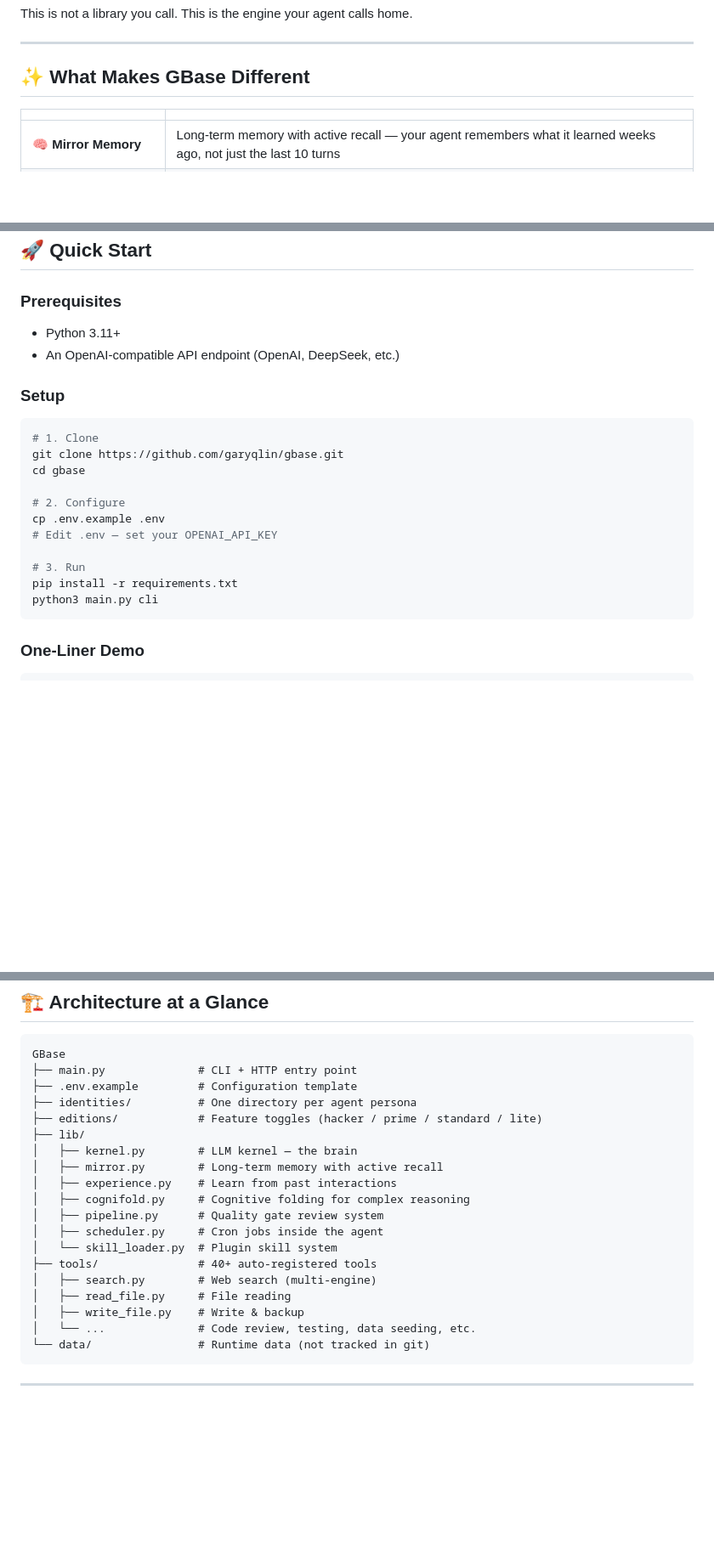
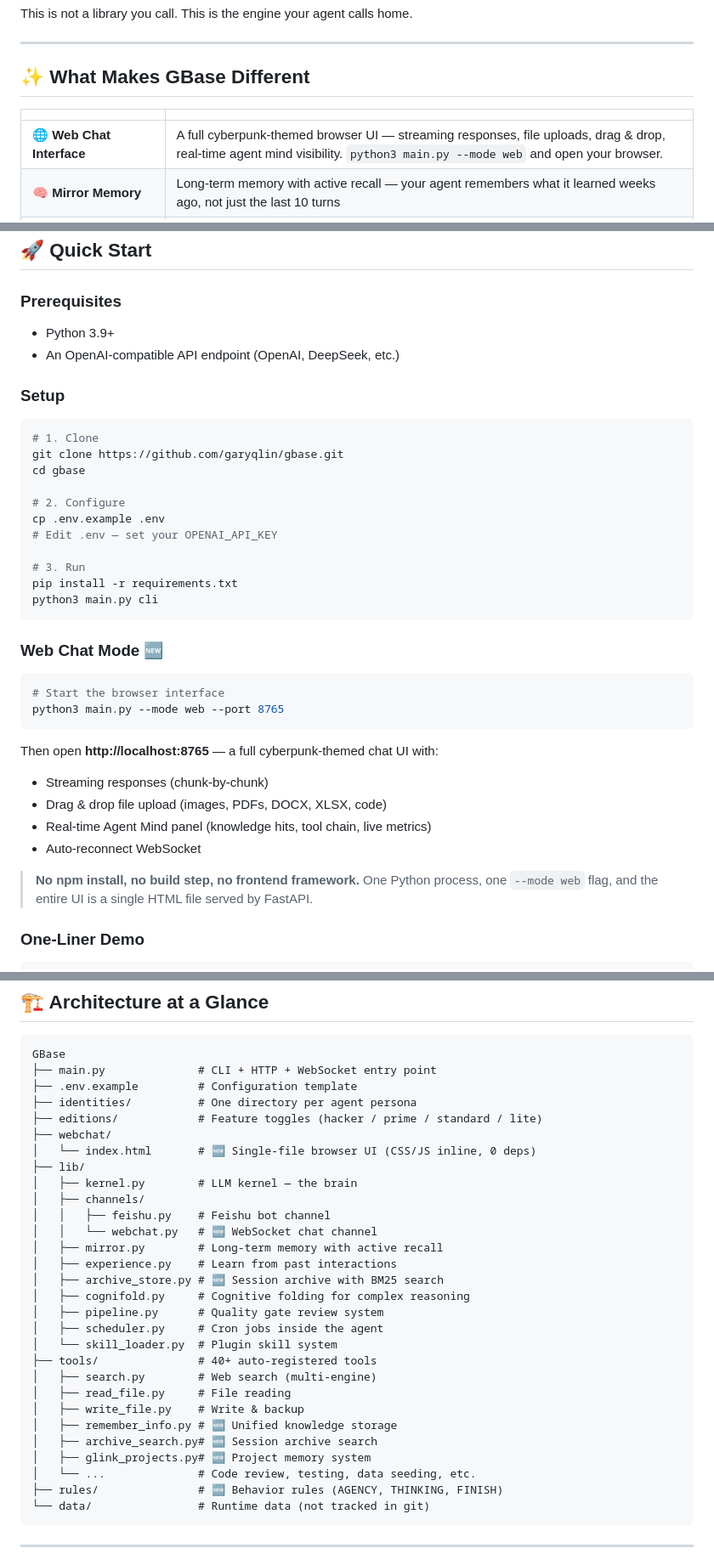
Before and after one commit to garyqlin/gbase, a Markdown page: README.md, 3 parts joined by grey strips. Shown at 85% size. Rendered like a GitHub page; blank space fills up the shorter version.

Commit message:
docs: Update README, CHANGELOG for v0.4.1 Web Chat release
- README: Web Chat Mode section, updated architecture tree
- CHANGELOG: detailed v0.4.1 entries with Web Chat, GMem, rules

````diff
--- a/README.md
+++ b/README.md
@@ -36,6 +36,7 @@ This is not a library you call. This is the engine your agent calls home.
 
 | | |
 |---|---|
+| 🌐 **Web Chat Interface** | A full cyberpunk-themed browser UI — streaming responses, file uploads, drag & drop, real-time agent mind visibility. `python3 main.py --mode web` and open your browser. |
 | 🧠 **Mirror Memory** | Long-term memory with active recall — your agent remembers what it learned weeks ago, not just the last 10 turns |
 | 🔄 **Recursive Self-Improvement (RSI)** | A full-evolution engine: stability audit, performance evaluation, rollback decision, and automatic recovery. Call `full_evolution_cycle()` to trigger — your agent analyzes its own outputs, detects failure patterns, and rewrites itself for the next round |
 | 🛑 **Quality Gates** | Multi-armed review pipelines: one agent builds, another audits, a third judges. Code that ships is code that survives cross-examination |
@@ -53,7 +54,7 @@ This is not a library you call. This is the engine your agent calls home.
 
 ### Prerequisites
 
-- Python 3.11+
+- Python 3.9+
 - An OpenAI-compatible API endpoint (OpenAI, DeepSeek, etc.)
 
 ### Setup
@@ -71,6 +72,22 @@ cp .env.example .env
 pip install -r requirements.txt
 python3 main.py cli
 ```
+
+### Web Chat Mode 🆕
+
+```bash
+# Start the browser interface
+python3 main.py --mode web --port 8765
+```
+
+Then open **http://localhost:8765** — a full cyberpunk-themed chat UI with:
+- Streaming responses (chunk-by-chunk)
+- Drag & drop file upload (images, PDFs, DOCX, XLSX, code)
+- Real-time Agent Mind panel (knowledge hits, tool chain, live metrics)
+- Auto-reconnect WebSocket
+
+> **No npm install, no build step, no frontend framework.**
+> One Python process, one `--mode web` flag, and the entire UI is a single HTML file served by FastAPI.
 
 ### One-Liner Demo
 
@@ -103,14 +120,20 @@ python3 main.py --arm ink      # Frontend & design (port 8432)
 
 ```
 GBase
-├── main.py              # CLI + HTTP entry point
+├── main.py              # CLI + HTTP + WebSocket entry point
 ├── .env.example         # Configuration template
 ├── identities/          # One directory per agent persona
 ├── editions/            # Feature toggles (hacker / prime / standard / lite)
+├── webchat/
+│   └── index.html       # 🆕 Single-file browser UI (CSS/JS inline, 0 deps)
 ├── lib/
 │   ├── kernel.py        # LLM kernel — the brain
+│   ├── channels/
+│   │   ├── feishu.py    # Feishu bot channel
+│   │   └── webchat.py   # 🆕 WebSocket chat channel
 │   ├── mirror.py        # Long-term memory with active recall
 │   ├── experience.py    # Learn from past interactions
+│   ├── archive_store.py # 🆕 Session archive with BM25 search
 │   ├── cognifold.py     # Cognitive folding for complex reasoning
 │   ├── pipeline.py      # Quality gate review system
 │   ├── scheduler.py     # Cron jobs inside the agent
@@ -119,7 +142,11 @@ GBase
 │   ├── search.py        # Web search (multi-engine)
 │   ├── read_file.py     # File reading
 │   ├── write_file.py    # Write & backup
+│   ├── remember_info.py # 🆕 Unified knowledge storage
+│   ├── archive_search.py# 🆕 Session archive search
+│   ├── glink_projects.py# 🆕 Project memory system
 │   └── ...              # Code review, testing, data seeding, etc.
+├── rules/               # 🆕 Behavior rules (AGENCY, THINKING, FINISH)
 └── data/                # Runtime data (not tracked in git)
 ```
 
````
Also changed, not shown: CHANGELOG.md (+15 -3 lines).
